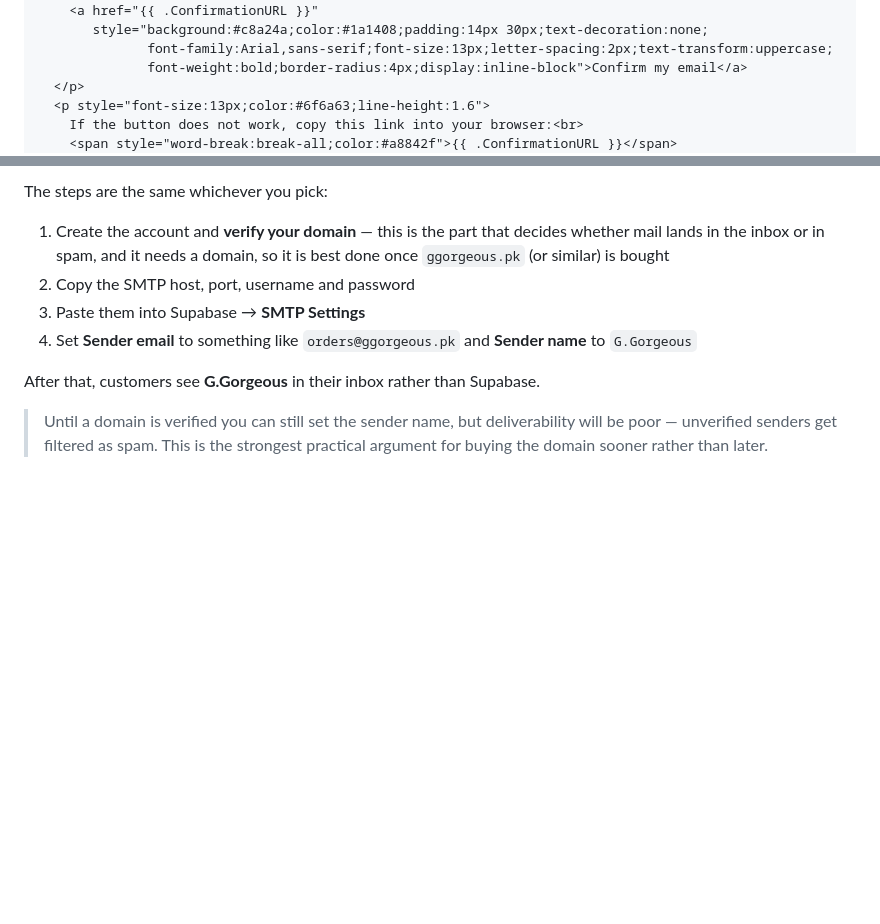
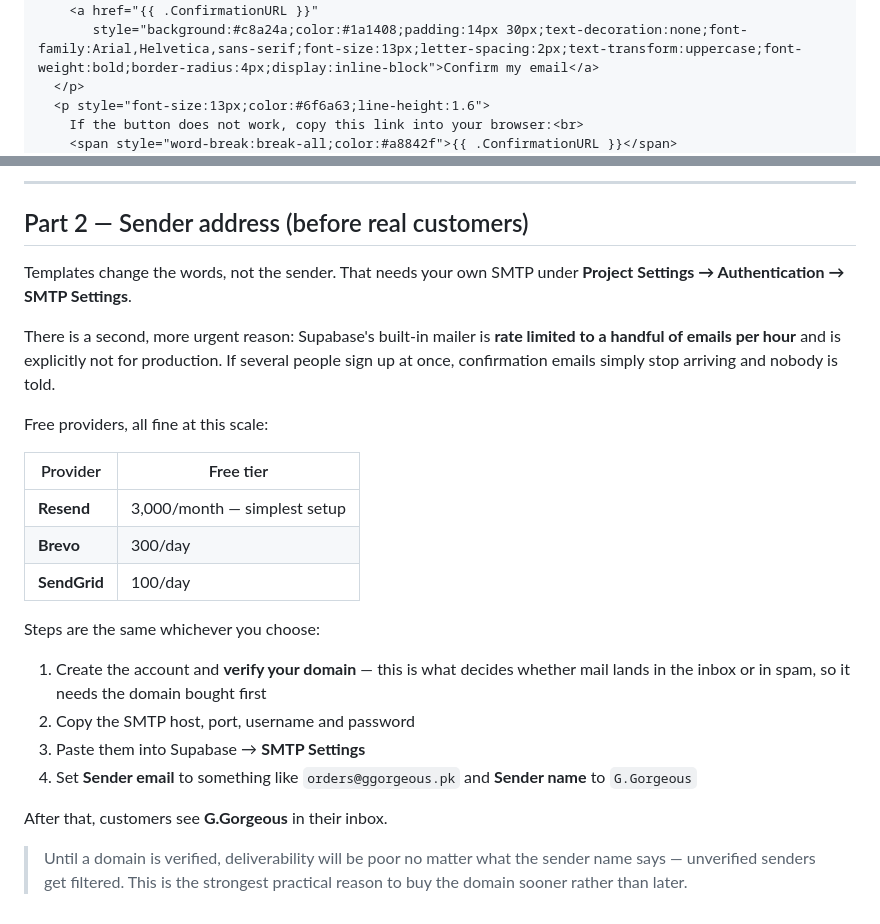
Before and after one commit to hassanrazaawan12345-glitch/g-gorgeous-demo, a Markdown page: supabase/email-templates.md, 2 parts joined by grey strips. GitHub-like rendering; blank space fills up the shorter version.

```diff
--- a/supabase/email-templates.md
+++ b/supabase/email-templates.md
@@ -36,8 +47,6 @@ Supabase substitutes `{{ .ConfirmationURL }}` with the real link. Leave those ta
   <p style="text-align:center;margin:32px 0">
     <a href="{{ .ConfirmationURL }}"
-       style="background:#c8a24a;color:#1a1408;padding:14px 30px;text-decoration:none;
-              font-family:Arial,sans-serif;font-size:13px;letter-spacing:2px;text-transform:uppercase;
-              font-weight:bold;border-radius:4px;display:inline-block">Confirm my email</a>
+       style="background:#c8a24a;color:#1a1408;padding:14px 30px;text-decoration:none;font-family:Arial,Helvetica,sans-serif;font-size:13px;letter-spacing:2px;text-transform:uppercase;font-weight:bold;border-radius:4px;display:inline-block">Confirm my email</a>
   </p>
   <p style="font-size:13px;color:#6f6a63;line-height:1.6">
     If the button does not work, copy this link into your browser:<br>
@@ -95,11 +137,35 @@ Free options, all fine at this scale:
 
-The steps are the same whichever you pick:
+---
 
-1. Create the account and **verify your domain** — this is the part that decides whether mail lands in the inbox or in spam, and it needs a domain, so it is best done once `ggorgeous.pk` (or similar) is bought
+## Part 2 — Sender address (before real customers)
+
+Templates change the words, not the sender. That needs your own SMTP under
+**Project Settings → Authentication → SMTP Settings**.
+
+There is a second, more urgent reason: Supabase's built-in mailer is
+**rate limited to a handful of emails per hour** and is explicitly not for
+production. If several people sign up at once, confirmation emails simply stop
+arriving and nobody is told.
+
+Free providers, all fine at this scale:
+
+| Provider | Free tier |
+|---|---|
+| **Resend** | 3,000/month — simplest setup |
+| **Brevo** | 300/day |
+| **SendGrid** | 100/day |
+
+Steps are the same whichever you choose:
+
+1. Create the account and **verify your domain** — this is what decides whether
+   mail lands in the inbox or in spam, so it needs the domain bought first
 2. Copy the SMTP host, port, username and password
 3. Paste them into Supabase → **SMTP Settings**
-4. Set **Sender email** to something like `orders@ggorgeous.pk` and **Sender name** to `G.Gorgeous`
+4. Set **Sender email** to something like `orders@ggorgeous.pk`
+   and **Sender name** to `G.Gorgeous`
 
-After that, customers see **G.Gorgeous** in their inbox rather than Supabase.
+After that, customers see **G.Gorgeous** in their inbox.
 
-> Until a domain is verified you can still set the sender name, but deliverability will be poor — unverified senders get filtered as spam. This is the strongest practical argument for buying the domain sooner rather than later.
+> Until a domain is verified, deliverability will be poor no matter what the
+> sender name says — unverified senders get filtered. This is the strongest
+> practical reason to buy the domain sooner rather than later.
```
Also changed, not shown: other parts of supabase/email-templates.md (+89 -45 lines).
